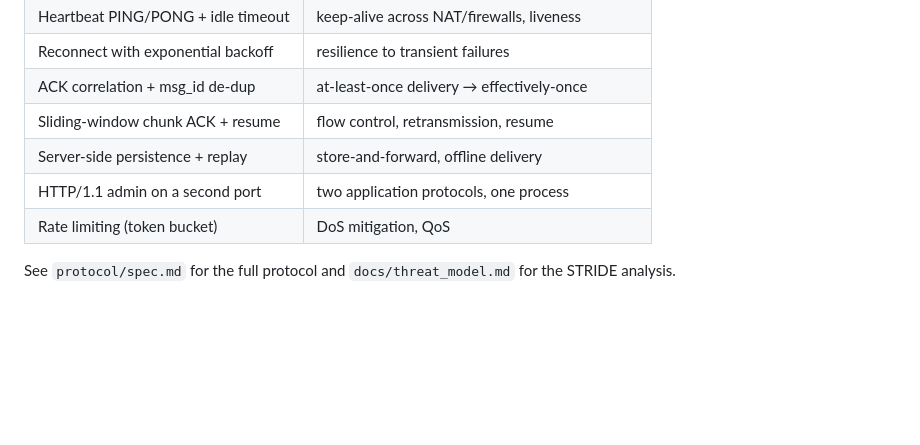
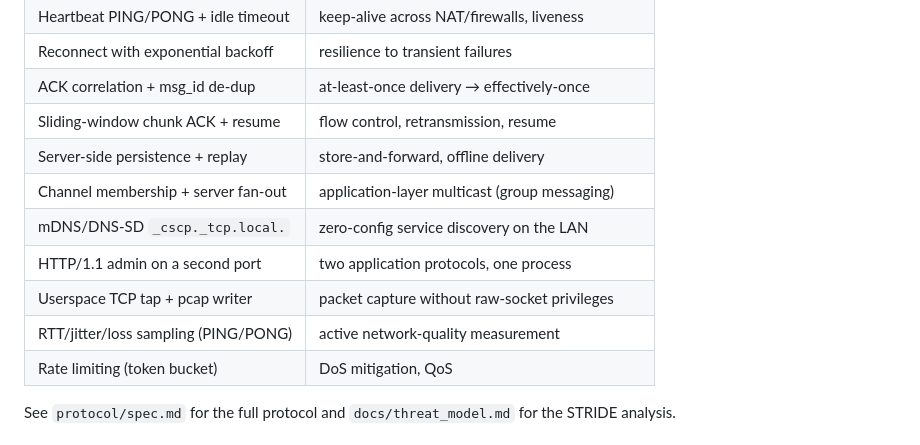
Before and after one commit to Aesha-singh/campus-secure-messaging, a Markdown page: README.md, the part around one of its changes. GitHub-like rendering; blank space fills up the shorter version.

```diff
--- a/README.md
+++ b/README.md
@@ -111,7 +124,11 @@ auth ≈3,000/s, ≈21,700 msgs/s, RTT p50 4.2 / p99 4.6 ms, 0 rate-limited.**
 | ACK correlation + msg_id de-dup | at-least-once delivery → effectively-once |
 | Sliding-window chunk ACK + resume | flow control, retransmission, resume |
 | Server-side persistence + replay | store-and-forward, offline delivery |
+| Channel membership + server fan-out | application-layer multicast (group messaging) |
+| mDNS/DNS-SD `_cscp._tcp.local.` | zero-config service discovery on the LAN |
 | HTTP/1.1 admin on a second port | two application protocols, one process |
+| Userspace TCP tap + pcap writer | packet capture without raw-socket privileges |
+| RTT/jitter/loss sampling (PING/PONG) | active network-quality measurement |
 | Rate limiting (token bucket) | DoS mitigation, QoS |
 
 See `protocol/spec.md` for the full protocol and `docs/threat_model.md` for the
```
Also changed, not shown: other parts of README.md (+24 -11 lines), protocol/spec.md (+53 -1 lines).
